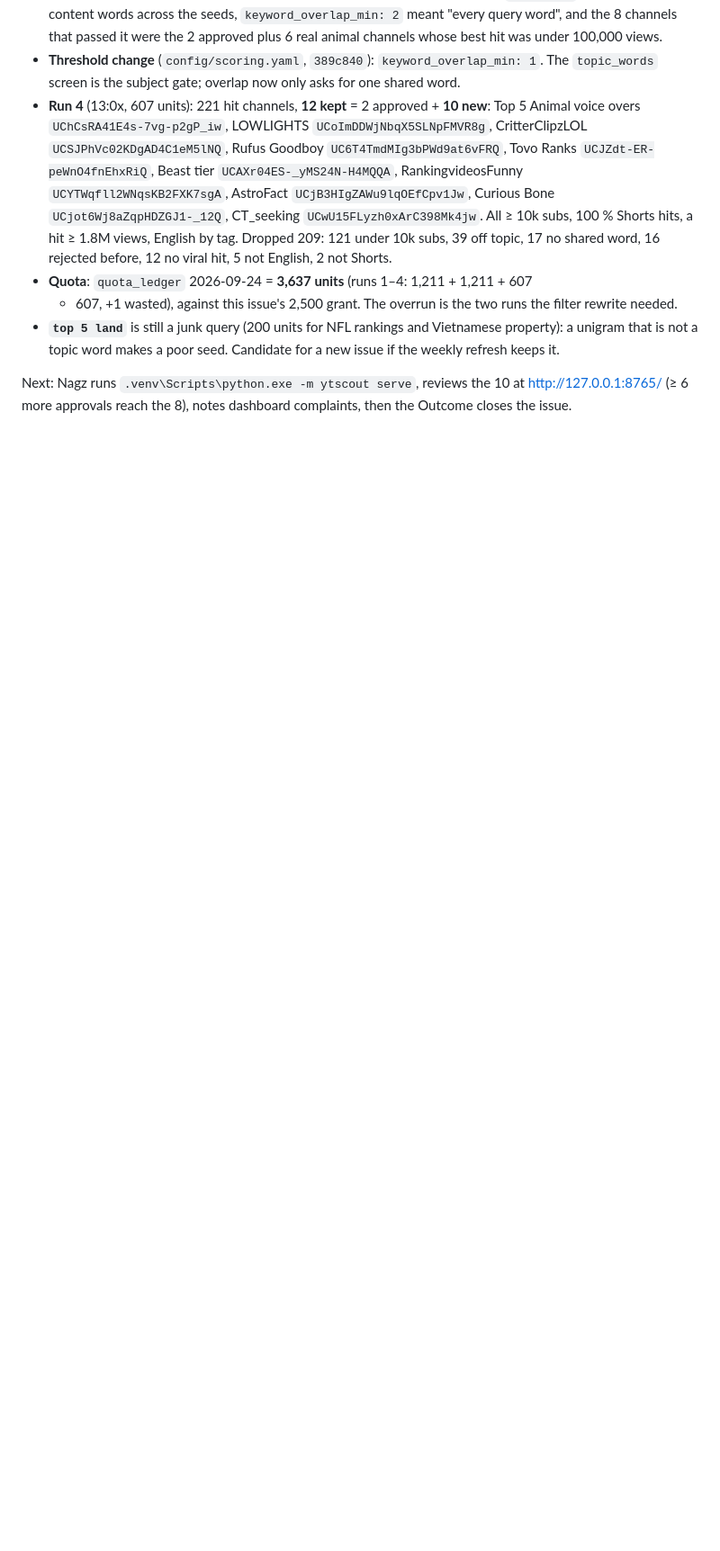
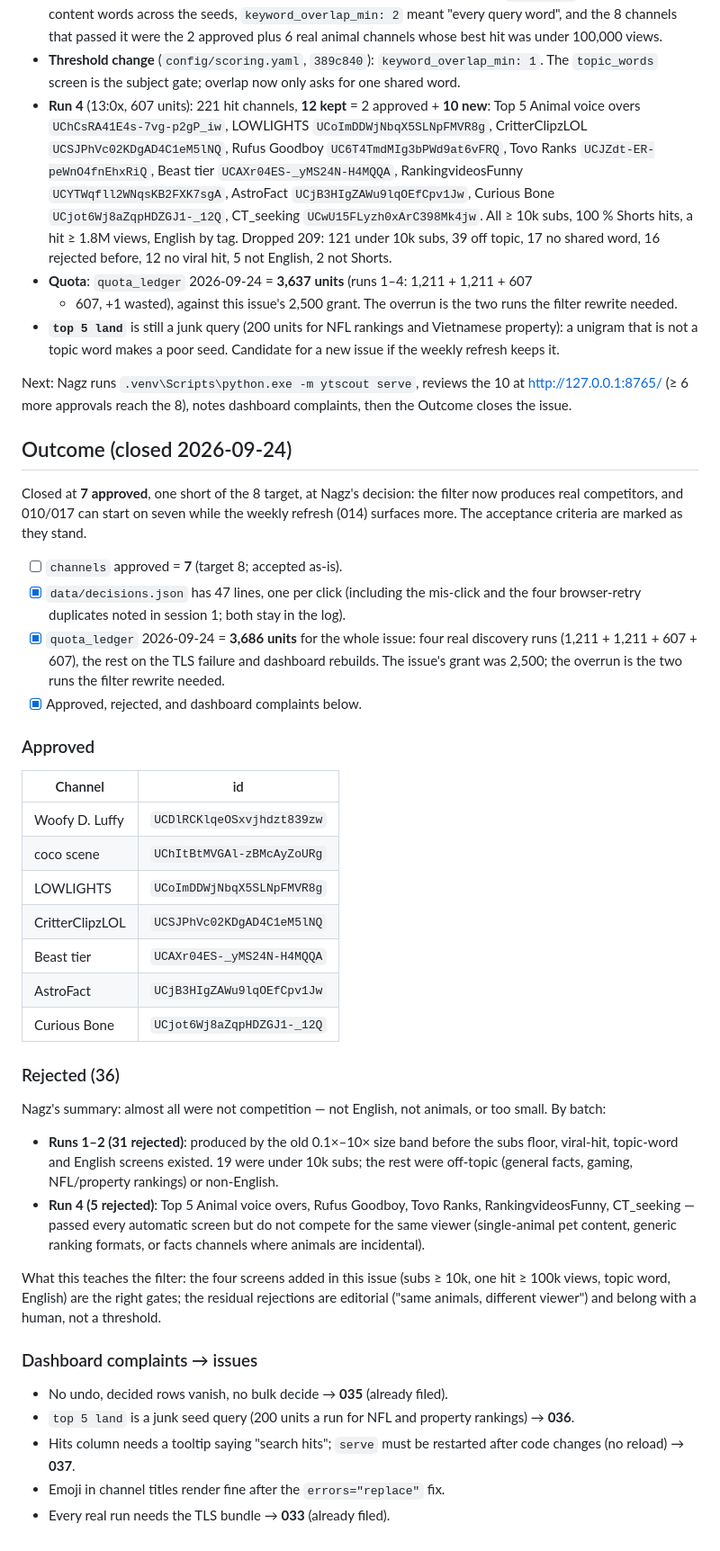
Before and after one commit to nagzstar/YTScout, a Markdown page: issues/closed/009-run-discovery-and-approve-competitors.md, the part around the change. Shown at 90% size. GitHub-like rendering; blank space fills up the shorter version.

```diff
--- a/issues/009-run-discovery-and-approve-competitors.md
+++ b/issues/closed/009-run-discovery-and-approve-competitors.md
@@ -115,3 +115,57 @@ rebuilt with 10 undecided candidates; the review server is not running.
 Next: Nagz runs `.venv\Scripts\python.exe -m ytscout serve`, reviews the 10 at
 http://127.0.0.1:8765/ (≥ 6 more approvals reach the 8), notes dashboard complaints, then
 the Outcome closes the issue.
+
+## Outcome (closed 2026-09-24)
+
+Closed at **7 approved**, one short of the 8 target, at Nagz's decision: the filter now
+produces real competitors, and 010/017 can start on seven while the weekly refresh (014)
+surfaces more. The acceptance criteria are marked as they stand.
+
+- [ ] `channels` approved = **7** (target 8; accepted as-is).
+- [x] `data/decisions.json` has 47 lines, one per click (including the mis-click and the
+      four browser-retry duplicates noted in session 1; both stay in the log).
+- [x] `quota_ledger` 2026-09-24 = **3,686 units** for the whole issue: four real discovery
+      runs (1,211 + 1,211 + 607 + 607), the rest on the TLS failure and dashboard
+      rebuilds. The issue's grant was 2,500; the overrun is the two runs the filter
+      rewrite needed.
+- [x] Approved, rejected, and dashboard complaints below.
+
+### Approved
+
+| Channel | id |
+|---|---|
+| Woofy D. Luffy | `UCDlRCKlqeOSxvjhdzt839zw` |
+| coco scene | `UChItBtMVGAl-zBMcAyZoURg` |
+| LOWLIGHTS | `UCoImDDWjNbqX5SLNpFMVR8g` |
+| CritterClipzLOL | `UCSJPhVc02KDgAD4C1eM5lNQ` |
+| Beast tier | `UCAXr04ES-_yMS24N-H4MQQA` |
+| AstroFact | `UCjB3HIgZAWu9lqOEfCpv1Jw` |
+| Curious Bone | `UCjot6Wj8aZqpHDZGJ1-_12Q` |
+
+### Rejected (36)
+
+Nagz's summary: almost all were not competition — not English, not animals, or too small.
+By batch:
+
+- **Runs 1–2 (31 rejected)**: produced by the old 0.1×–10× size band before the subs floor,
+  viral-hit, topic-word and English screens existed. 19 were under 10k subs; the rest
+  were off-topic (general facts, gaming, NFL/property rankings) or non-English.
+- **Run 4 (5 rejected)**: Top 5 Animal voice overs, Rufus Goodboy, Tovo Ranks,
+  RankingvideosFunny, CT_seeking — passed every automatic screen but do not compete for
+  the same viewer (single-animal pet content, generic ranking formats, or facts channels
+  where animals are incidental).
+
+What this teaches the filter: the four screens added in this issue (subs ≥ 10k, one hit
+≥ 100k views, topic word, English) are the right gates; the residual rejections are
+editorial ("same animals, different viewer") and belong with a human, not a threshold.
+
+### Dashboard complaints → issues
+
+- No undo, decided rows vanish, no bulk decide → **035** (already filed).
+- `top 5 land` is a junk seed query (200 units a run for NFL and property rankings) →
+  **036**.
+- Hits column needs a tooltip saying "search hits"; `serve` must be restarted after code
+  changes (no reload) → **037**.
+- Emoji in channel titles render fine after the `errors="replace"` fix.
+- Every real run needs the TLS bundle → **033** (already filed).
```
Also changed, not shown: issues/036-drop-unigram-seed-queries.md (added, +35 -0 lines), issues/037-review-page-hits-tooltip-and-serve-reload.md (added, +36 -0 lines).
